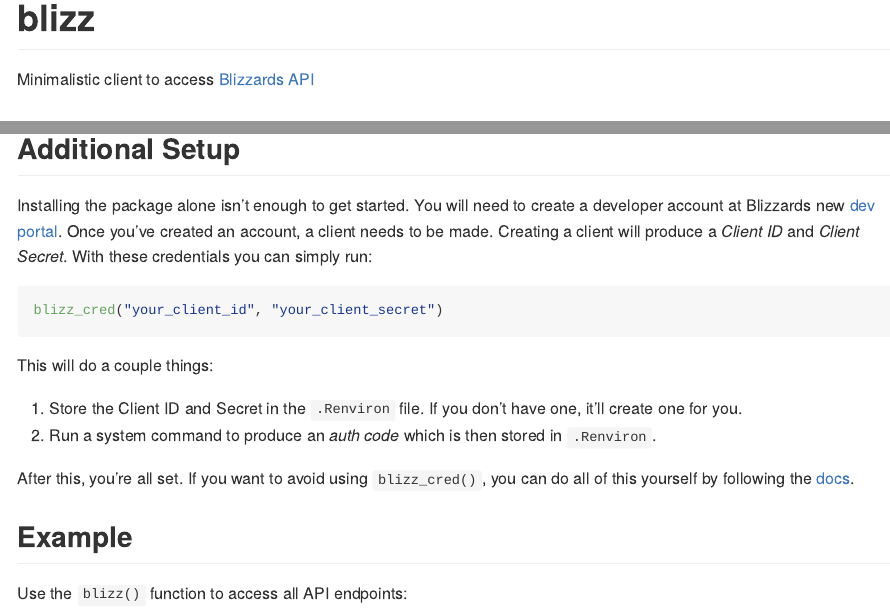
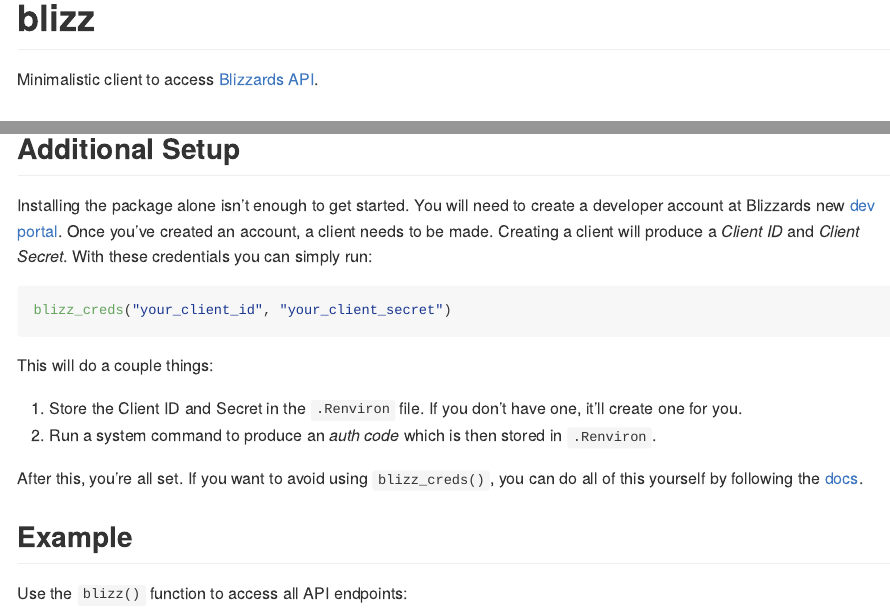
Before and after one commit to tylerlittlefield/blizz, an R Markdown document (README.Rmd): the page in a window 1100 px wide, from its top, and a second part further down, joined at a grey line. The pictures show the output file README.md that the author committed with the source, drawn offline in the style of GitHub; badge pictures from the web are left out.

Commit message:
A couple of things: 1. Slightly tweak README.md 2. Rename blizz_cred to blizz_creds

````diff
--- a/README.Rmd
+++ b/README.Rmd
@@ -21,7 +21,7 @@
 [![Lifecycle: experimental](https://img.shields.io/badge/lifecycle-experimental-orange.svg)](https://www.tidyverse.org/lifecycle/#experimental)
 <!-- badges: end -->
 
-Minimalistic client to access [Blizzards API](https://develop.battle.net/)
+Minimalistic client to access [Blizzards API](https://develop.battle.net/).
 
 ## Installation
 
@@ -37,7 +37,7 @@
 Installing the package alone isn't enough to get started. You will need to create a developer account at Blizzards new [dev portal](https://develop.battle.net/). Once you've created an account, a client needs to be made. Creating a client will produce a _Client ID_ and _Client Secret_. With these credentials you can simply run:
 
 ```r
-blizz_cred("your_client_id", "your_client_secret")
+blizz_creds("your_client_id", "your_client_secret")
 ```
 
 This will do a couple things:
@@ -45,7 +45,7 @@
 1. Store the Client ID and Secret in the `.Renviron` file. If you don't have one, it'll create one for you.
 2. Run a system command to produce an _auth code_ which is then stored in `.Renviron`.
 
-After this, you're all set. If you want to avoid using `blizz_cred()`, you can do all of this yourself by following the [docs](https://develop.battle.net/documentation/guides/getting-started).
+After this, you're all set. If you want to avoid using `blizz_creds()`, you can do all of this yourself by following the [docs](https://develop.battle.net/documentation/guides/getting-started).
 
 ## Example
 
````
Also changed, not shown: R/blizz_creds.R (renamed from R/blizz_cred.R, +1 -1 lines), README.md, README.Rmd (2 more changed lines), 3 other files.
